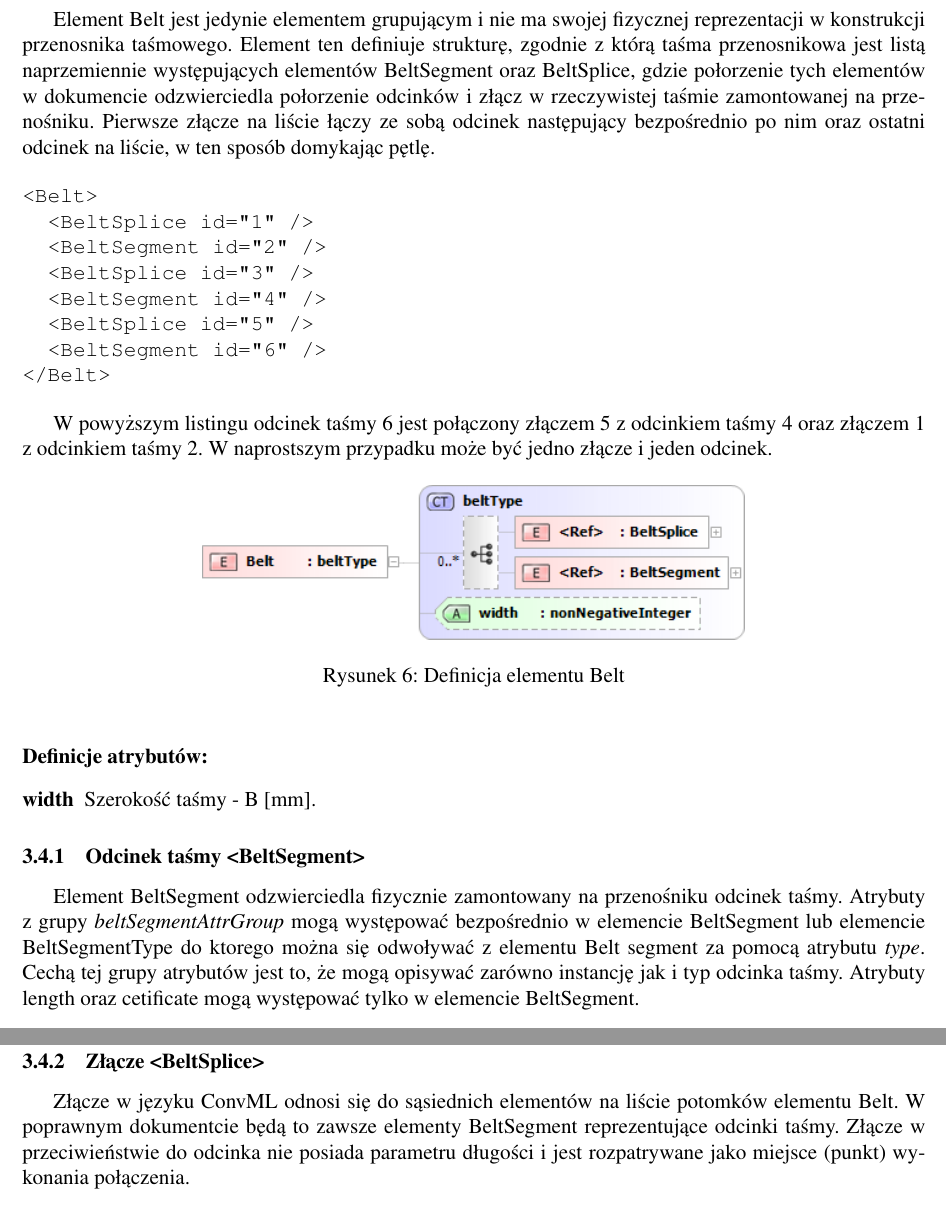
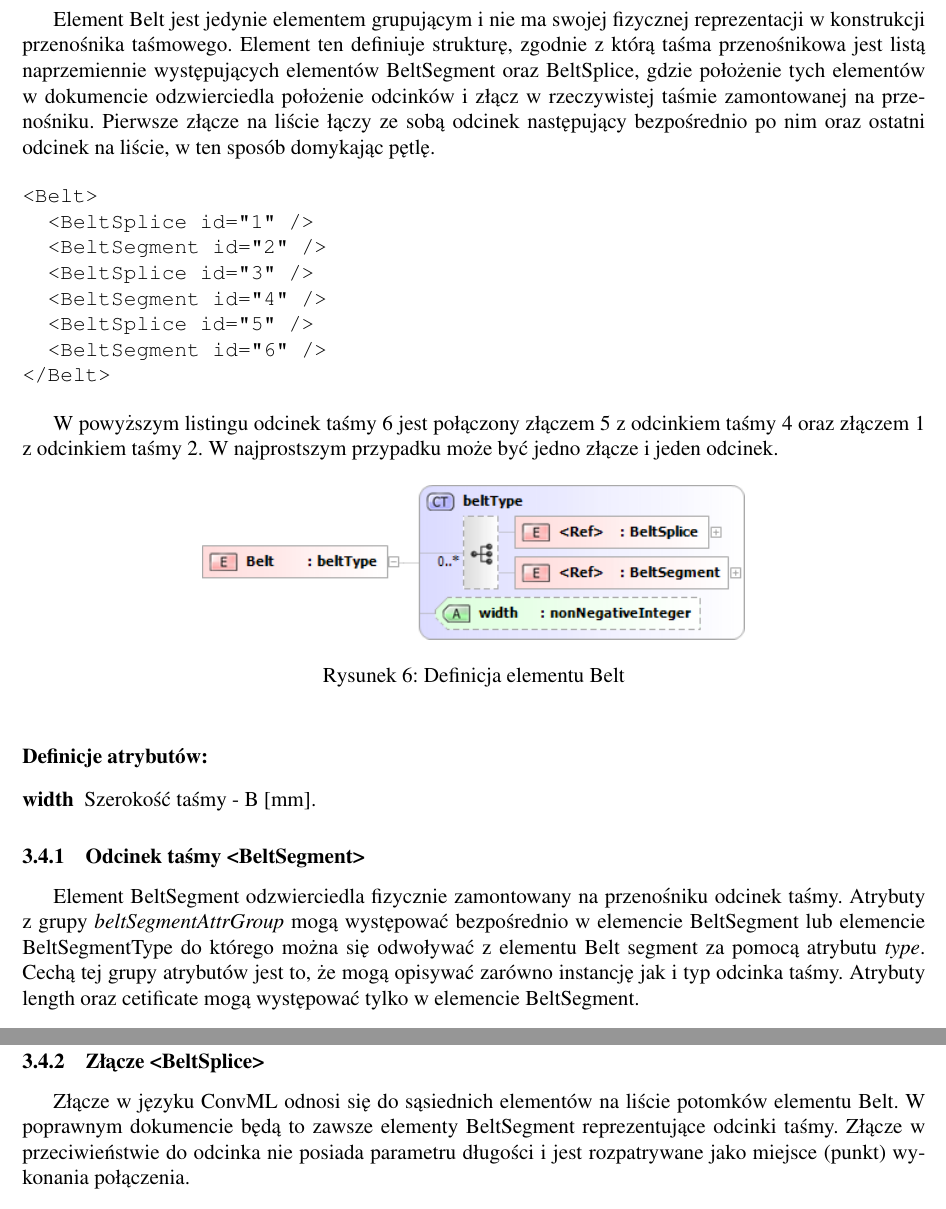
Before and after one commit to kacprzak/ConvML, a LaTeX paper (doc/convml.tex): two parts of pages 5 and 7 of 7, joined at a grey line, cut so that both start at the same text. Compiled offline with pdfLaTeX.

Commit message:
ortografia

```diff
--- a/doc/convml.tex
+++ b/doc/convml.tex
@@ -180,10 +180,10 @@ taśmowym jest najczęściej listą odcinków taśmy połączonym złączami.
 \end{figure}
 
 Element Belt jest jedynie elementem grupującym i nie ma swojej fizycznej
-reprezentacji w konstrukcji przenosnika taśmowego. Element ten definiuje
-strukturę, zgodnie z którą taśma przenosnikowa jest listą naprzemiennie
-występujących elementów BeltSegment oraz BeltSplice, gdzie połorzenie tych
-elementów w dokumencie odzwierciedla połorzenie odcinków i złącz w rzeczywistej
+reprezentacji w konstrukcji przenośnika taśmowego. Element ten definiuje
+strukturę, zgodnie z którą taśma przenośnikowa jest listą naprzemiennie
+występujących elementów BeltSegment oraz BeltSplice, gdzie położenie tych
+elementów w dokumencie odzwierciedla położenie odcinków i złącz w rzeczywistej
 taśmie zamontowanej na przenośniku. Pierwsze złącze na liście łączy ze sobą
 odcinek następujący bezpośrednio po nim oraz ostatni odcinek na liście, w ten
 sposób domykając pętlę.
@@ -200,7 +200,7 @@ sposób domykając pętlę.
 \end{verbatim}
 
 W powyższym listingu odcinek taśmy 6 jest połączony złączem 5 z odcinkiem taśmy
-4 oraz złączem 1 z odcinkiem taśmy 2. W naprostszym przypadku może być jedno
+4 oraz złączem 1 z odcinkiem taśmy 2. W najprostszym przypadku może być jedno
 złącze i jeden odcinek.
 
 \begin{figure}[h]
@@ -218,7 +218,7 @@ złącze i jeden odcinek.
 \subsubsection{Odcinek taśmy <BeltSegment>}
 Element BeltSegment odzwierciedla fizycznie zamontowany na przenośniku odcinek
 taśmy.  Atrybuty z grupy \emph{beltSegmentAttrGroup} mogą występować
-bezpośrednio w elemencie BeltSegment lub elemencie BeltSegmentType do ktorego
+bezpośrednio w elemencie BeltSegment lub elemencie BeltSegmentType do którego
 można się odwoływać z elementu Belt segment za pomocą atrybutu
 \emph{type}. Cechą tej grupy atrybutów jest to, że mogą opisywać zarówno
 instancję jak i typ odcinka taśmy. Atrybuty length oraz cetificate mogą
@@ -253,9 +253,10 @@ występować tylko w elemencie BeltSegment.
 
 \subsubsection{Złącze <BeltSplice>}
 Złącze w języku ConvML odnosi się do sąsiednich elementów na liście potomków
-elementu Belt. W poprawnym dokumentcie będą to zawsze elementy BeltSegment
+elementu Belt. W poprawnym dokumencie będą to zawsze elementy BeltSegment
 reprezentujące odcinki taśmy. Złącze w przeciwieństwie do odcinka nie posiada
-parametru długości i jest rozpatrywane jako miejsce (punkt) wykonania połączenia.
+parametru długości i jest rozpatrywane jako miejsce (punkt) wykonania
+połączenia.
 
 \begin{figure}[h]
   \centering
```
Also changed, not shown: doc/convml.tex (2 more changed lines).
